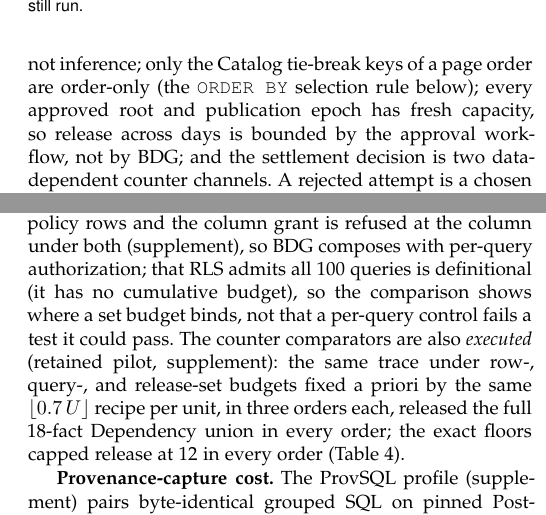
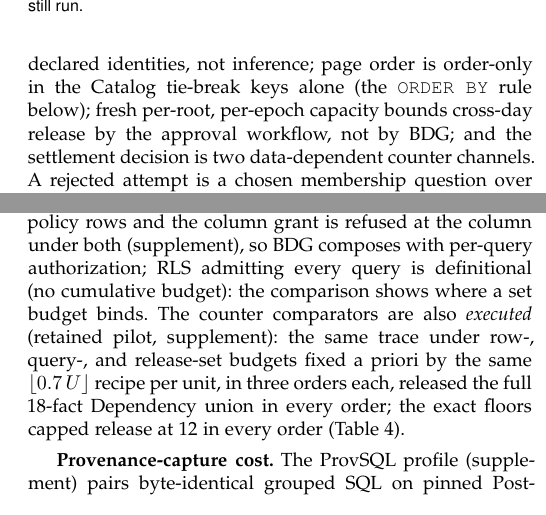
Before and after one commit to wuminmin/agent_task_gateway, a LaTeX paper (paper/tkde/main.tex): two parts of the columns of pages 3 and 11 of 13, joined at a grey line, cut so that both start at the same text. Compiled offline with pdfLaTeX.

Commit message:
paper: round-11 step 4 — final page-budget trims
Co-Authored-By: Claude Fable 5 <noreply@anthropic.com>

```diff
--- a/paper/tkde/main.tex
+++ b/paper/tkde/main.tex
@@ -355,11 +355,10 @@ a 64-bit cell in 64 settled probes; $B_Q$ adds 128 refusal bits per task);
 and delegation fan-out,
 bounded by the shared root ledger (the delegated child's refusal). Four
 boundaries hold at this goal: it counts declared identities, not inference;
-only the Catalog tie-break keys of a page order are order-only
-(the \code{ORDER BY} selection rule below); every approved root and
-publication epoch has fresh capacity, so release across days is bounded by
-the approval workflow, not by BDG; and the settlement decision is two
-data-dependent counter channels. A rejected attempt is a chosen membership
+page order is order-only in the Catalog tie-break keys alone (the
+\code{ORDER BY} rule below); fresh per-root, per-epoch capacity bounds
+cross-day release by the approval workflow, not by BDG; and the settlement
+decision is two data-dependent counter channels. A rejected attempt is a chosen membership
 question over unaccounted facts answered by one bit, charged against $B_Q$
 only and never $B_O$, so rejection capacity is $\sum B_Q$ over the approved
 task tree, not $B_X$ (Section~\ref{sec:online}): under the default route
@@ -1387,10 +1385,8 @@ whose oracle prefix exceeds a budget (Fig.~\ref{fig:rls-trace})---with
 afterwards, and ended at \FinalVFivePublicationRLSBoundedLedger{}. A control
 step outside the policy rows and the column grant is refused at the column
 under both (supplement), so BDG composes with per-query authorization;
-that RLS admits all \FinalVFivePublicationRLSQueries{}
-queries is definitional (it has no cumulative budget), so the comparison
-shows where a set budget binds, not that a per-query control fails a test
-it could pass. The counter comparators are also \emph{executed} (retained
+RLS admitting every query is definitional (no cumulative budget): the
+comparison shows where a set budget binds. The counter comparators are also \emph{executed} (retained
 pilot, supplement): the same trace under row-, query-, and release-set
 budgets fixed a priori by the same $\lfloor 0.7\,U\rfloor$ recipe per
 unit, in three orders each, released the full
```
Also changed, not shown: paper/tkde/main.tex (13 more changed lines).
